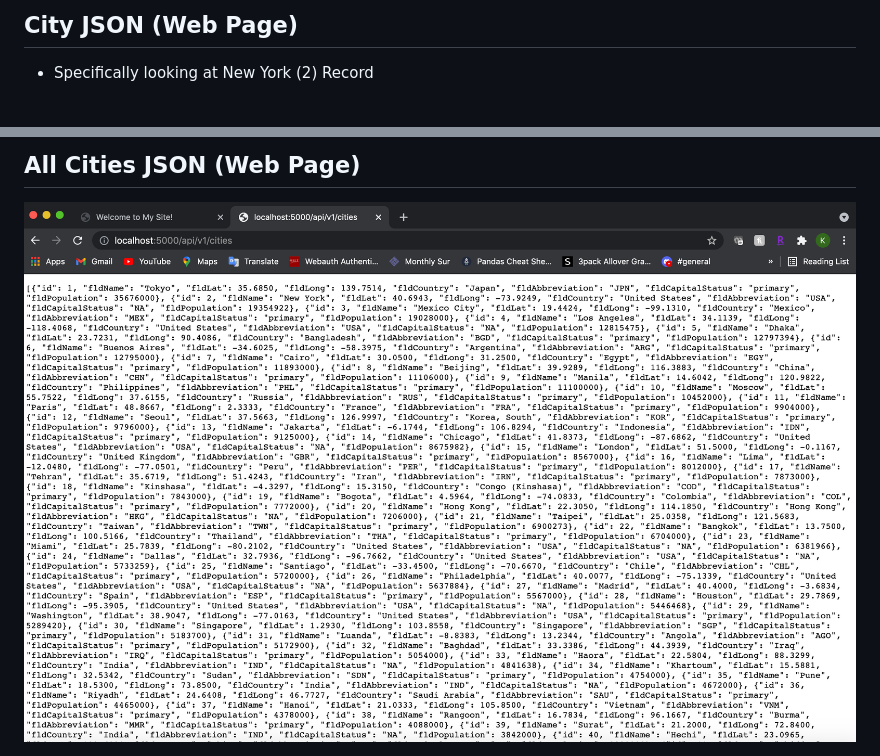
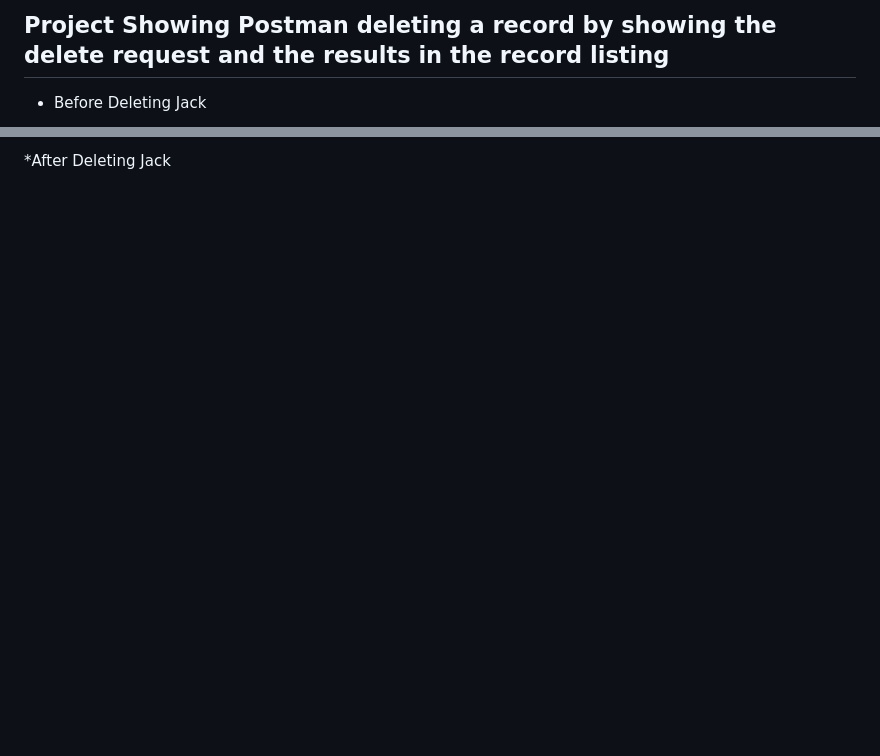
Before and after one commit to knp56/Project3, a Markdown page: README.MD, 2 parts joined by grey strips. Rendered like a GitHub page; blank space fills up the shorter version.

```diff
--- a/README.MD
+++ b/README.MD
@@ -27,4 +27,4 @@ Flask, Docker, Pycharm and MySQL.
 
-## City JSON (Web Page)
-* Specifically looking at New York (2) Record
+## Project Showing Postman deleting a record by showing the delete request and the results in the record listing
+* Before Deleting Jack
 
@@ -32,4 +32,3 @@ Flask, Docker, Pycharm and MySQL.
 
-## All Cities JSON (Web Page)
-![all_cities_webpage](screenshots/cities_html.png)
+*After Deleting Jack
 
```
Also changed, not shown: other parts of README.MD (+20 -46 lines), screenshots/after delete.png (added), screenshots/before delete.png (added), screenshots/beforeedit.png (added), screenshots/create.png (added), screenshots/edit.png (added), screenshots/getrequest.png (added).
